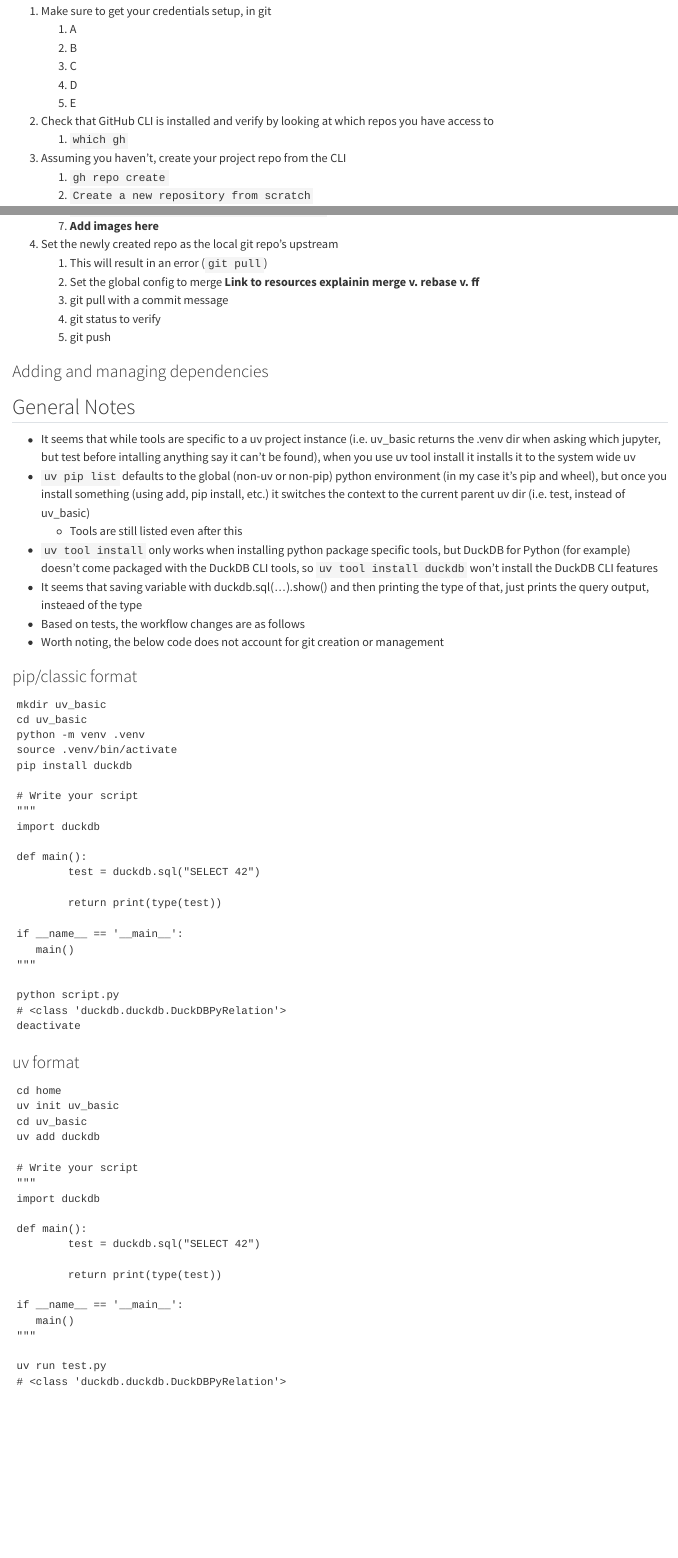
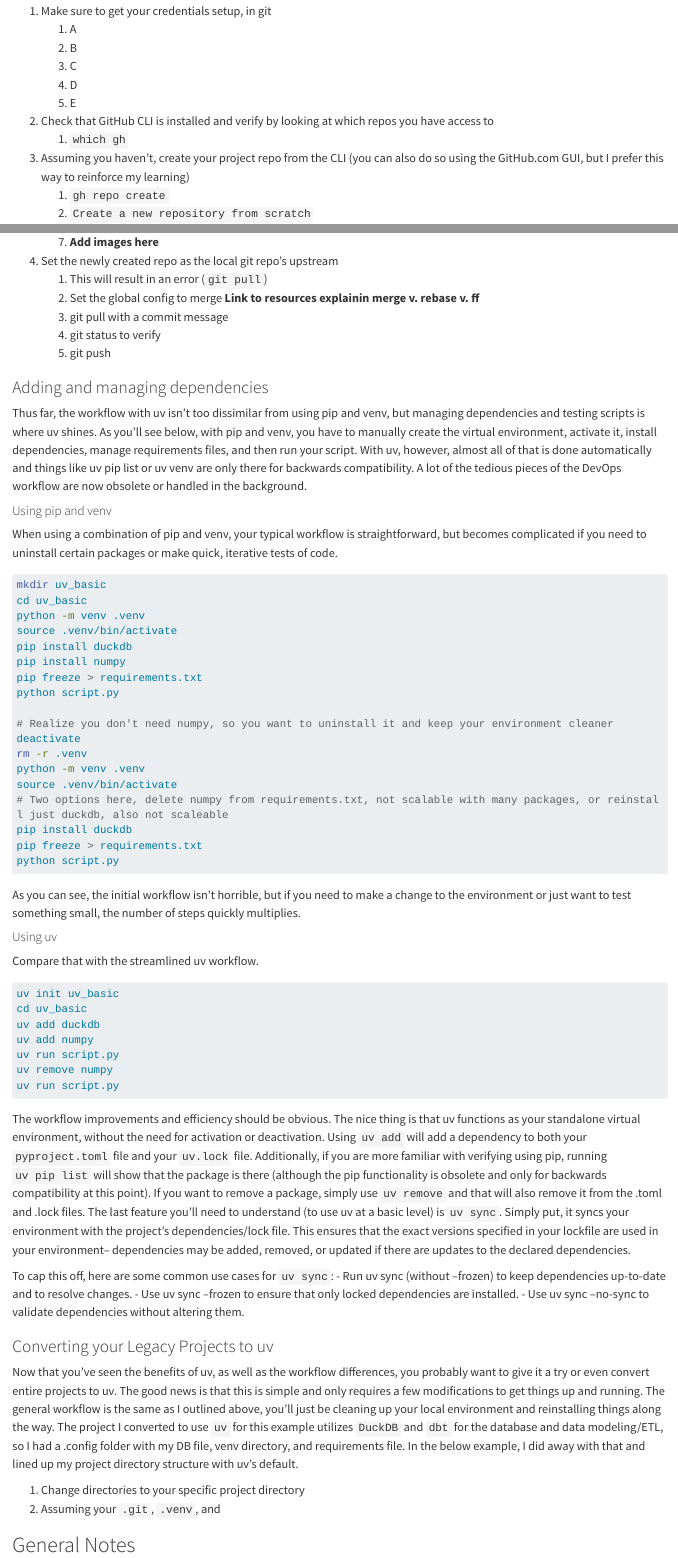
Before and after one commit to ChrisKornaros/uv_basic, a Quarto document (docs/main.qmd): the page in a window 1100 px wide, from 1400 px down, and a second part further down, joined at a grey line. Rendered offline with R 4.5, knitr and Pandoc in place of Quarto, with nearby package versions; the code chunks are not run, so their results and figures are left out; long lines of code are wrapped.

Commit message:
Taking a break, working on the project conversion part now.

````diff
--- a/docs/main.qmd
+++ b/docs/main.qmd
@@ -62,7 +62,7 @@ For anyone familiar with software development you've probably heard of GitHub or
    5. E
 2. Check that GitHub CLI is installed and verify by looking at which repos you have access to
    1. `which gh`
-3. Assuming you haven't, create your project repo from the CLI
+3. Assuming you haven't, create your project repo from the CLI (you can also do so using the GitHub.com GUI, but I prefer this way to reinforce my learning)
    1. `gh repo create`
    2. `Create a new repository from scratch`
    3. `uv basic`
@@ -78,6 +78,59 @@ For anyone familiar with software development you've probably heard of GitHub or
    5. git push
 
 ### Adding and managing dependencies {#sec-2-dep}
+Thus far, the workflow with uv isn't too dissimilar from using pip and venv, but managing dependencies and testing scripts is where uv shines. As you'll see below, with pip and venv, you have to manually create the virtual environment, activate it, install dependencies, manage requirements files, and then run your script. With uv, however, almost all of that is done automatically and things like uv pip list or uv venv are only there for backwards compatibility. A lot of the tedious pieces of the DevOps workflow are now obsolete or handled in the background.
+
+#### Using pip and venv
+When using a combination of pip and venv, your typical workflow is straightforward, but becomes complicated if you need to uninstall certain packages or make quick, iterative tests of code.
+
+```{bash}
+mkdir uv_basic
+cd uv_basic
+python -m venv .venv
+source .venv/bin/activate
+pip install duckdb
+pip install numpy
+pip freeze > requirements.txt
+python script.py
+
+# Realize you don't need numpy, so you want to uninstall it and keep your environment cleaner
+deactivate
+rm -r .venv
+python -m venv .venv
+source .venv/bin/activate
+# Two options here, delete numpy from requirements.txt, not scalable with many packages, or reinstall just duckdb, also not scaleable
+pip install duckdb
+pip freeze > requirements.txt
+python script.py
+```
+
+As you can see, the initial workflow isn't horrible, but if you need to make a change to the environment or just want to test something small, the number of steps quickly multiplies.
+
+#### Using uv
+Compare that with the streamlined uv workflow.
+
+```{bash}
+uv init uv_basic
+cd uv_basic
+uv add duckdb
+uv add numpy
+uv run script.py
+uv remove numpy
+uv run script.py
+```
+
+The workflow improvements and efficiency should be obvious. The nice thing is that uv functions as your standalone virtual environment, without the need for activation or deactivation. Using `uv add` will add a dependency to both your `pyproject.toml` file and your `uv.lock` file. Additionally, if you are more familiar with verifying using pip, running `uv pip list` will show that the package is there (although the pip functionality is obsolete and only for backwards compatibility at this point). If you want to remove a package, simply use `uv remove` and that will also remove it from the .toml and .lock files. The last feature you'll need to understand (to use uv at a basic level) is `uv sync`. Simply put, it syncs your environment with the project's dependencies/lock file. This ensures that the exact versions specified in your lockfile are used in your environment-- dependencies may be added, removed, or updated if there are updates to the declared dependencies.
+
+To cap this off, here are some common use cases for `uv sync`:
+- Run uv sync (without --frozen) to keep dependencies up-to-date and to resolve changes.
+- Use uv sync --frozen to ensure that only locked dependencies are installed.
+- Use uv sync --no-sync to validate dependencies without altering them.
+
+### Converting your Legacy Projects to uv
+Now that you've seen the benefits of uv, as well as the workflow differences, you probably want to give it a try or even convert entire projects to uv. The good news is that this is simple and only requires a few modifications to get things up and running. The general workflow is the same as I outlined above, you'll just be cleaning up your local environment and reinstalling things along the way. The project I converted to use `uv` for this example utilizes `DuckDB` and `dbt` for the database and data modeling/ETL, so I had a .config folder with my DB file, venv directory, and requirements file. In the below example, I did away with that and lined up my project directory structure with uv's default.
+
+1. Change directories to your specific project directory
+2. Assuming your `.git`, `.venv`, and
 
 ## General Notes
 - It seems that while tools are specific to a uv project instance (i.e. uv_basic returns the .venv dir when asking which jupyter, but test before intalling anything say it can't be found), when you use uv tool install it installs it to the system wide uv
@@ -86,55 +139,3 @@ For anyone familiar with software development you've probably heard of GitHub or
 - `uv tool install` only works when installing python package specific tools, but DuckDB for Python (for example) doesn't come packaged with the DuckDB CLI tools, so `uv tool install duckdb` won't install the DuckDB CLI features
 - It seems that saving variable with duckdb.sql(...).show() and then printing the type of that, just prints the query output, insteaed of the type
 - Based on tests, the workflow changes are as follows
-- Worth noting, the below code does not account for git creation or management
-
-### pip/classic format
-```
-mkdir uv_basic
-cd uv_basic
-python -m venv .venv
-source .venv/bin/activate
-pip install duckdb
-
-# Write your script
-"""
-import duckdb
-
-def main():
-        test = duckdb.sql("SELECT 42")
-
-        return print(type(test))
-
-if __name__ == '__main__':
-   main()
-"""
-
-python script.py
-# <class 'duckdb.duckdb.DuckDBPyRelation'>
-deactivate
-
-```
-### uv format
-
-```
-cd home
-uv init uv_basic
-cd uv_basic
-uv add duckdb
-
-# Write your script
-"""
-import duckdb
-
-def main():
-        test = duckdb.sql("SELECT 42")
-
-        return print(type(test))
-
-if __name__ == '__main__':
-   main()
-"""
-
-uv run test.py
-# <class 'duckdb.duckdb.DuckDBPyRelation'>
-```
````
